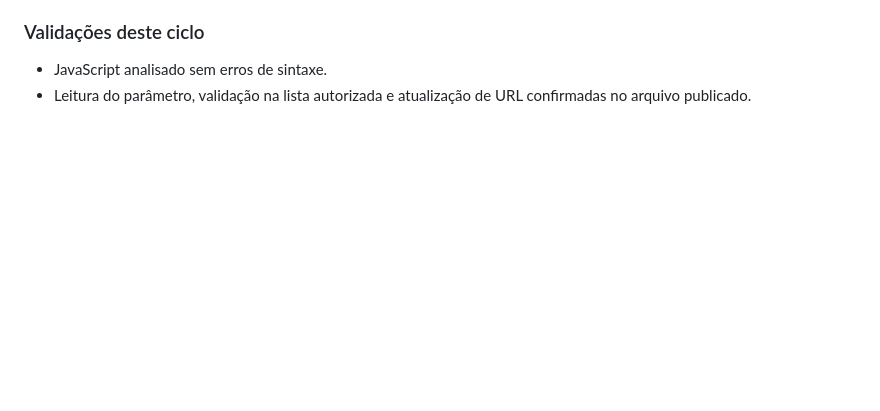
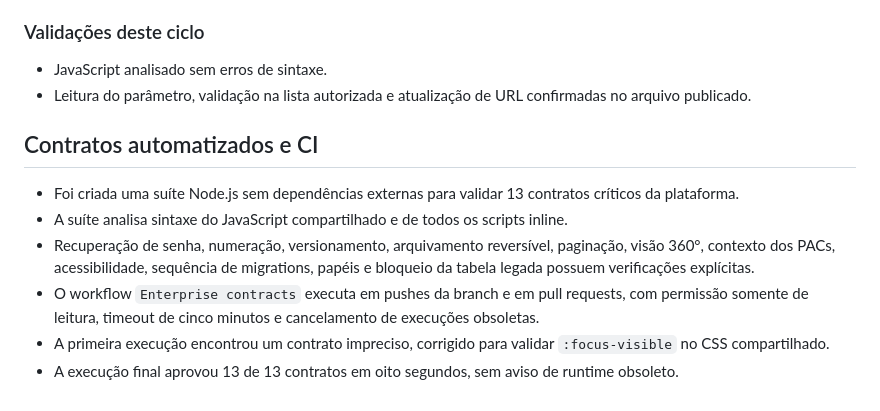
Before and after one commit to henriqueschuchtervet-arch/origenix, a Markdown page: SYSTEM_AUDIT.md, the part around the change. Rendered like a GitHub page; blank space fills up the shorter version.

Commit message:
docs: registra CI aprovado

```diff
--- a/SYSTEM_AUDIT.md
+++ b/SYSTEM_AUDIT.md
@@ -209,3 +209,19 @@ modifica dados e mantém a integração atual com Supabase, GitHub e Netlify.
 - JavaScript analisado sem erros de sintaxe.
 - Leitura do parâmetro, validação na lista autorizada e atualização de URL
   confirmadas no arquivo publicado.
+
+## Contratos automatizados e CI
+
+- Foi criada uma suíte Node.js sem dependências externas para validar 13 contratos
+  críticos da plataforma.
+- A suíte analisa sintaxe do JavaScript compartilhado e de todos os scripts inline.
+- Recuperação de senha, numeração, versionamento, arquivamento reversível,
+  paginação, visão 360°, contexto dos PACs, acessibilidade, sequência de migrations,
+  papéis e bloqueio da tabela legada possuem verificações explícitas.
+- O workflow `Enterprise contracts` executa em pushes da branch e em pull requests,
+  com permissão somente de leitura, timeout de cinco minutos e cancelamento de
+  execuções obsoletas.
+- A primeira execução encontrou um contrato impreciso, corrigido para validar
+  `:focus-visible` no CSS compartilhado.
+- A execução final aprovou 13 de 13 contratos em oito segundos, sem aviso de
+  runtime obsoleto.
```
